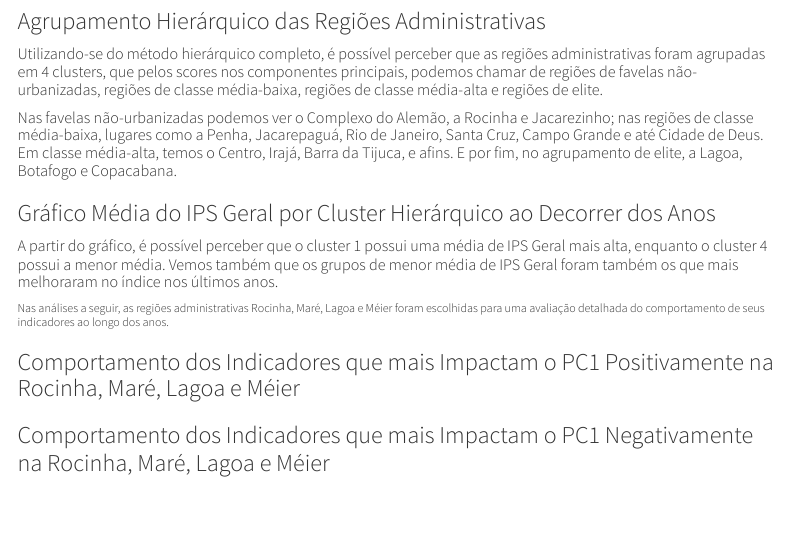
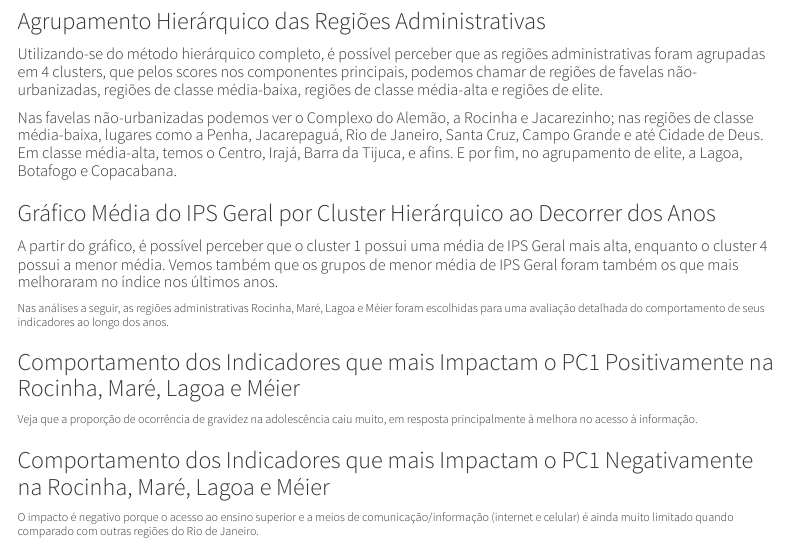
Before and after one commit to Claudionor20/MultivariateAnalysis, a Quarto document (Markdown/Relatorio final/Relatorio final.qmd): the page in a window 1100 px wide, from 5540 px down. Rendered offline with R 4.5, knitr and Pandoc in place of Quarto, with nearby package versions; the code chunks are not run, so their results and figures are left out; menus at the side of the page are left out.

Commit message:
Adição de interpretações

````diff
--- a/Markdown/Relatorio final/Relatorio final.qmd
+++ b/Markdown/Relatorio final/Relatorio final.qmd
@@ -914,6 +914,10 @@ a4 = ips_cl |>
 gridExtra::grid.arrange(a1,a2,a3,a4)
 ```
 
+
+###### Veja que a proporção de ocorrência de gravidez na adolescência caiu muito, em resposta principalmente à melhora no acesso à informação.
+
+
 ### Comportamento dos Indicadores que mais Impactam o PC1 Negativamente na Rocinha, Maré, Lagoa e Méier
 
 ```{r warning=FALSE, message=FALSE}
@@ -958,3 +962,6 @@ g4 = ips_cl |>
 
 gridExtra::grid.arrange(g1,g2,g3,g4)
 ```
+
+
+###### O impacto é negativo porque o acesso ao ensino superior e a meios de comunicação/informação (internet e celular) é ainda muito limitado quando comparado com outras regiões do Rio de Janeiro.
````
